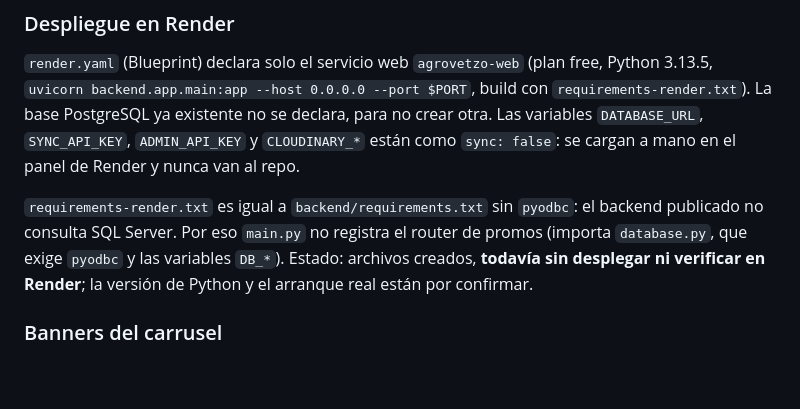
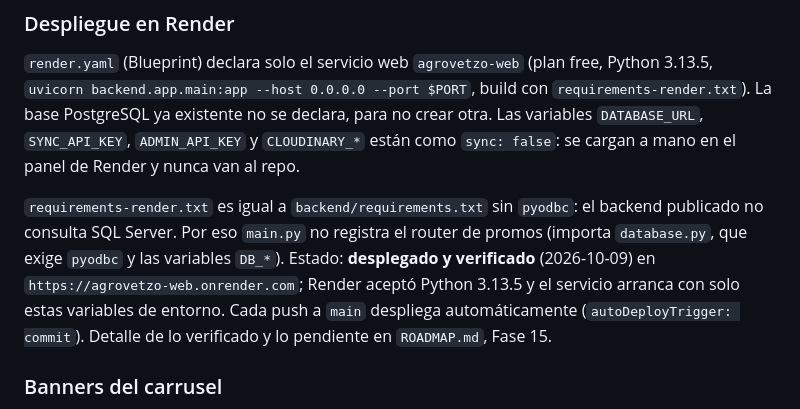
Before and after one commit to IngArturoOjeda/sistema-piroy-web, a Markdown page: ARCHITECTURE.md, the part around the change. Rendered like a GitHub page; blank space fills up the shorter version.

```diff
--- a/ARCHITECTURE.md
+++ b/ARCHITECTURE.md
@@ -462,7 +462,7 @@ No debe reemplazar VFP ni administrar directamente SQL Server.
 
 `render.yaml` (Blueprint) declara solo el servicio web `agrovetzo-web` (plan free, Python 3.13.5, `uvicorn backend.app.main:app --host 0.0.0.0 --port $PORT`, build con `requirements-render.txt`). La base PostgreSQL ya existente no se declara, para no crear otra. Las variables `DATABASE_URL`, `SYNC_API_KEY`, `ADMIN_API_KEY` y `CLOUDINARY_*` están como `sync: false`: se cargan a mano en el panel de Render y nunca van al repo.
 
-`requirements-render.txt` es igual a `backend/requirements.txt` sin `pyodbc`: el backend publicado no consulta SQL Server. Por eso `main.py` no registra el router de promos (importa `database.py`, que exige `pyodbc` y las variables `DB_*`). Estado: archivos creados, **todavía sin desplegar ni verificar en Render**; la versión de Python y el arranque real están por confirmar.
+`requirements-render.txt` es igual a `backend/requirements.txt` sin `pyodbc`: el backend publicado no consulta SQL Server. Por eso `main.py` no registra el router de promos (importa `database.py`, que exige `pyodbc` y las variables `DB_*`). Estado: **desplegado y verificado** (2026-10-09) en `https://agrovetzo-web.onrender.com`; Render aceptó Python 3.13.5 y el servicio arranca con solo estas variables de entorno. Cada push a `main` despliega automáticamente (`autoDeployTrigger: commit`). Detalle de lo verificado y lo pendiente en `ROADMAP.md`, Fase 15.
 
 ### Banners del carrusel
 
```
Also changed, not shown: AGENTS.md (+9 -3 lines), ROADMAP.md (+23 -10 lines).
